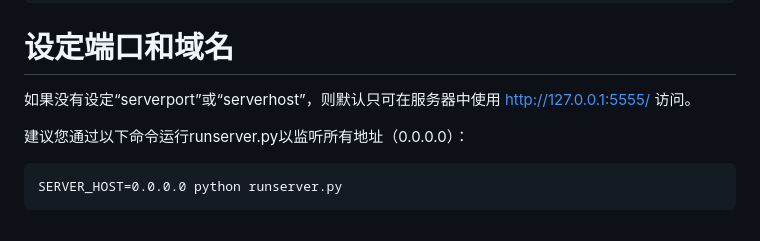
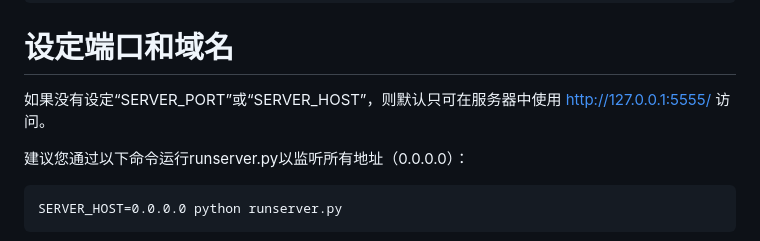
Before and after one commit to zhr-ab/NextDisk, a Markdown page: README.md, the part around the change. GitHub-like rendering.

````diff
--- a/README.md
+++ b/README.md
@@ -59,7 +59,7 @@ pip install -r requirements.txt
 ```
 
 # 设定端口和域名
-如果没有设定“serverport”或“serverhost”，则默认只可在服务器中使用 http://127.0.0.1:5555/ 访问。
+如果没有设定“SERVER_PORT”或“SERVER_HOST”，则默认只可在服务器中使用 http://127.0.0.1:5555/ 访问。
 
 建议您通过以下命令运行runserver.py以监听所有地址（0.0.0.0）：
 ```
````
